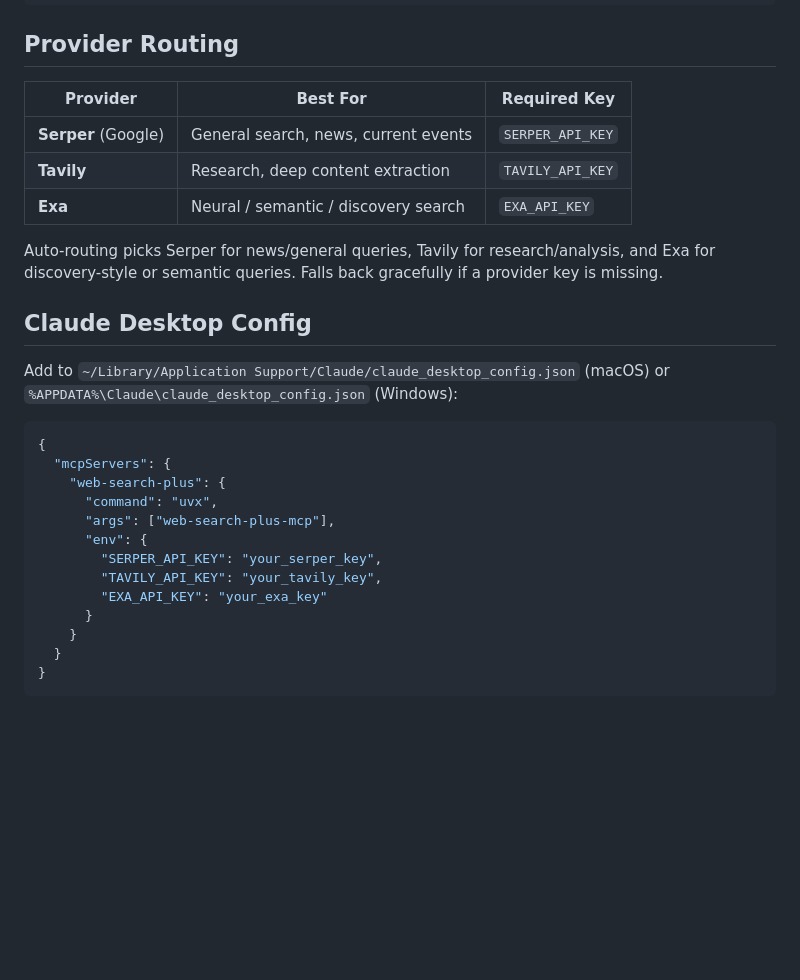
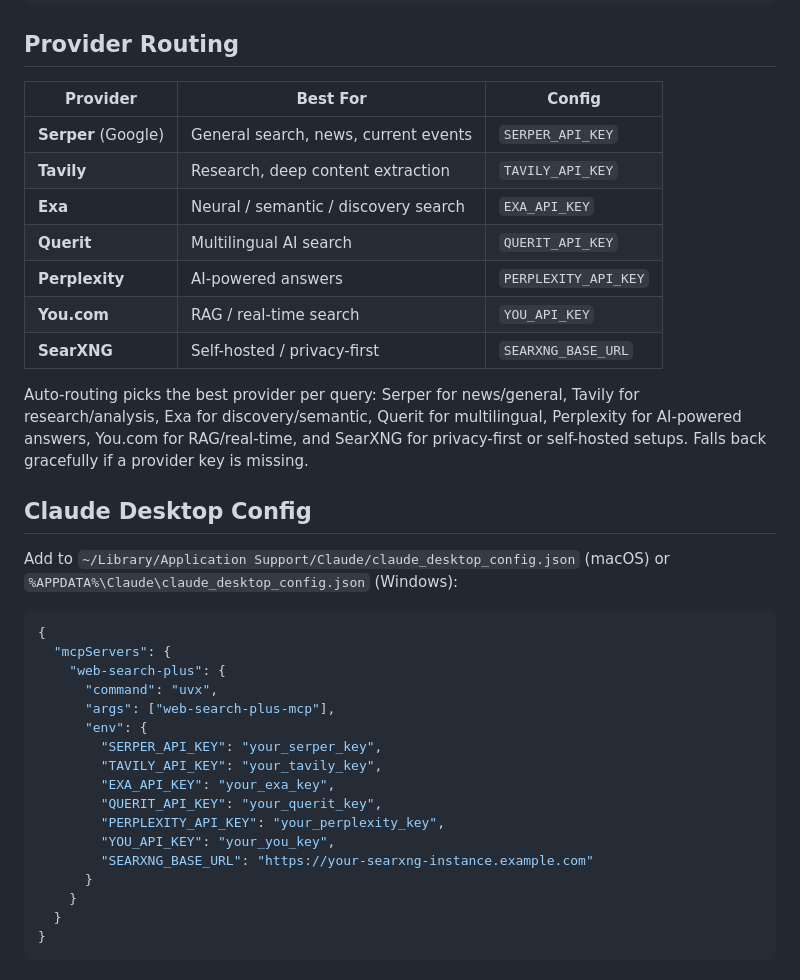
Before and after one commit to robbyczgw-cla/web-search-plus-mcp, a Markdown page: README.md, the part around one of its changes. GitHub-like rendering; blank space fills up the shorter version.

```diff
--- a/README.md
+++ b/README.md
@@ -27,13 +27,17 @@ web-search-plus-mcp
 
 ## Provider Routing
 
-| Provider | Best For | Required Key |
-|----------|----------|-------------|
+| Provider | Best For | Config |
+|----------|----------|--------|
 | **Serper** (Google) | General search, news, current events | `SERPER_API_KEY` |
 | **Tavily** | Research, deep content extraction | `TAVILY_API_KEY` |
 | **Exa** | Neural / semantic / discovery search | `EXA_API_KEY` |
+| **Querit** | Multilingual AI search | `QUERIT_API_KEY` |
+| **Perplexity** | AI-powered answers | `PERPLEXITY_API_KEY` |
+| **You.com** | RAG / real-time search | `YOU_API_KEY` |
+| **SearXNG** | Self-hosted / privacy-first | `SEARXNG_BASE_URL` |
 
-Auto-routing picks Serper for news/general queries, Tavily for research/analysis, and Exa for discovery-style or semantic queries. Falls back gracefully if a provider key is missing.
+Auto-routing picks the best provider per query: Serper for news/general, Tavily for research/analysis, Exa for discovery/semantic, Querit for multilingual, Perplexity for AI-powered answers, You.com for RAG/real-time, and SearXNG for privacy-first or self-hosted setups. Falls back gracefully if a provider key is missing.
 
 ## Claude Desktop Config
 
@@ -48,7 +52,11 @@ Add to `~/Library/Application Support/Claude/claude_desktop_config.json` (macOS)
       "env": {
         "SERPER_API_KEY": "your_serper_key",
         "TAVILY_API_KEY": "your_tavily_key",
-        "EXA_API_KEY": "your_exa_key"
+        "EXA_API_KEY": "your_exa_key",
+        "QUERIT_API_KEY": "your_querit_key",
+        "PERPLEXITY_API_KEY": "your_perplexity_key",
+        "YOU_API_KEY": "your_you_key",
+        "SEARXNG_BASE_URL": "https://your-searxng-instance.example.com"
       }
     }
   }
```
Also changed, not shown: other parts of README.md (+20 -8 lines).
